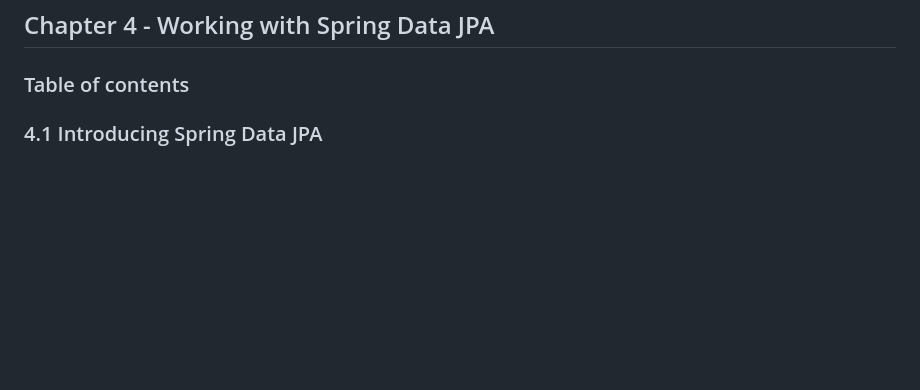
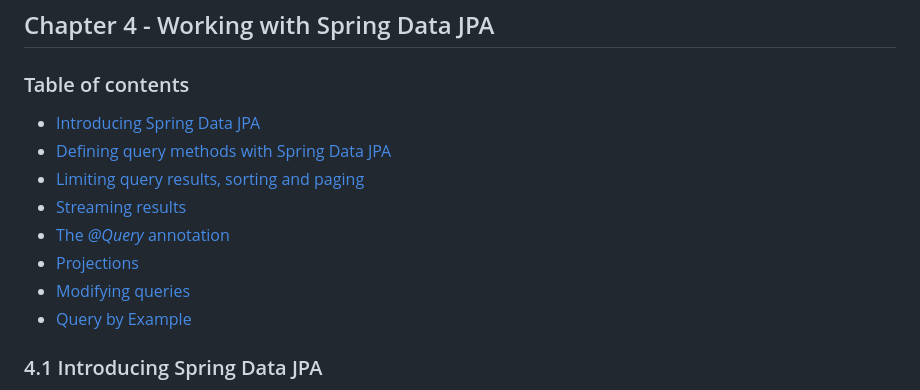
Before and after one commit to StefanBodoarca/books, a Markdown page: java-persistence-with-spring-data-and-hibernate/ch4 - Working with Spring Data JPA/README.md, the part around the change. Drawn GitHub-style; blank space fills up the shorter version.

Commit message:
add chapter 4

```diff
--- a/java-persistence-with-spring-data-and-hibernate/ch4 - Working with Spring Data JPA/README.md
+++ b/java-persistence-with-spring-data-and-hibernate/ch4 - Working with Spring Data JPA/README.md
@@ -1,6 +1,15 @@
 ## Chapter 4 - Working with Spring Data JPA
 
 ### Table of contents
+
+- [Introducing Spring Data JPA](#41-introducing-spring-data-jpa)
+- [Defining query methods with Spring Data JPA](#44-defining-query-methods-with-spring-data-jpa)
+- [Limiting query results, sorting and paging](#45-limiting-query-results-sorting-and-paging)
+- [Streaming results](#46-streaming-results)
+- [The _@Query_ annotation](#47-the-_query_-annotation)
+- [Projections](#48-projections)
+- [Modifying queries](#49-modifying-queries)
+- [Query by Example](#410-query-by-example)
 
 ### 4.1 Introducing Spring Data JPA
 
```
